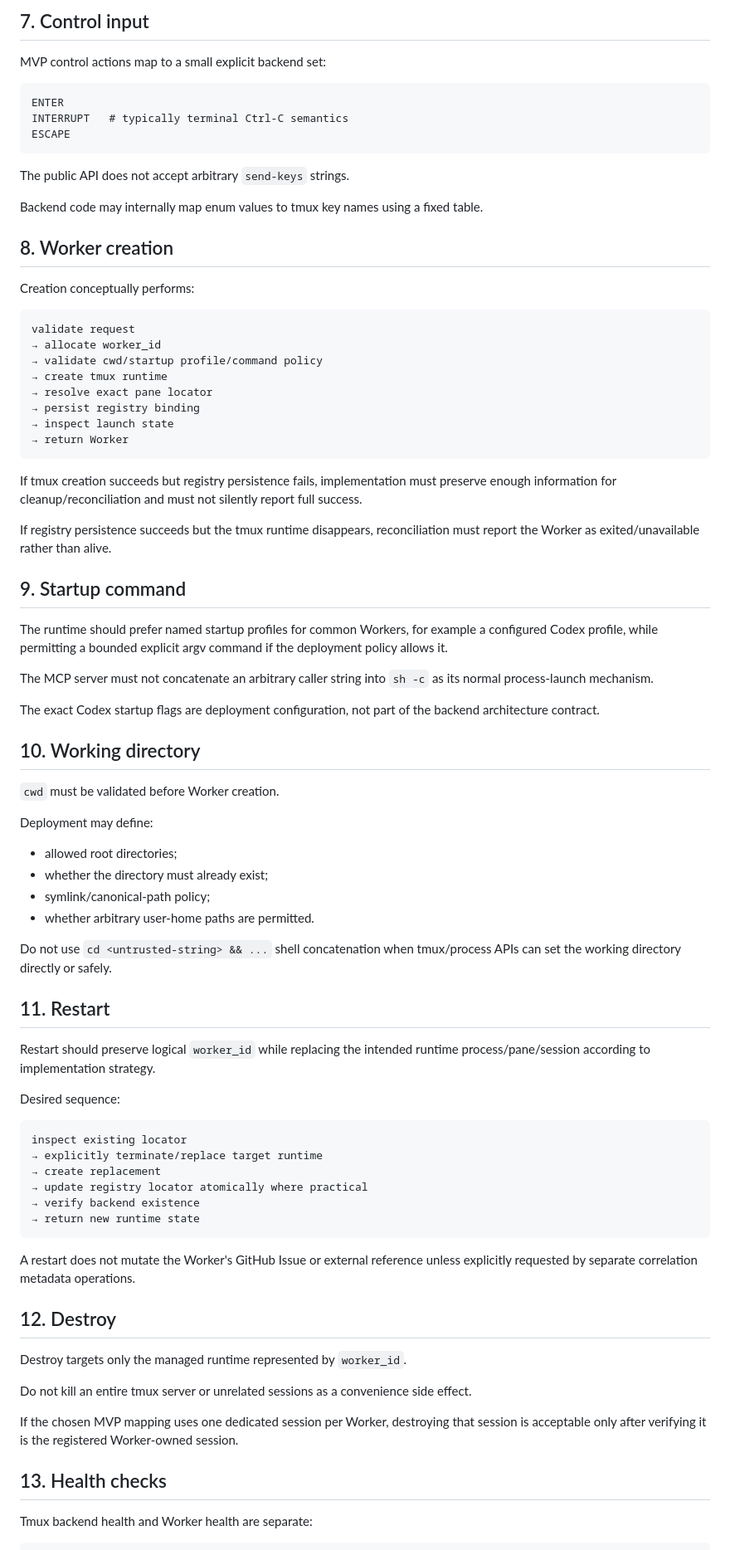
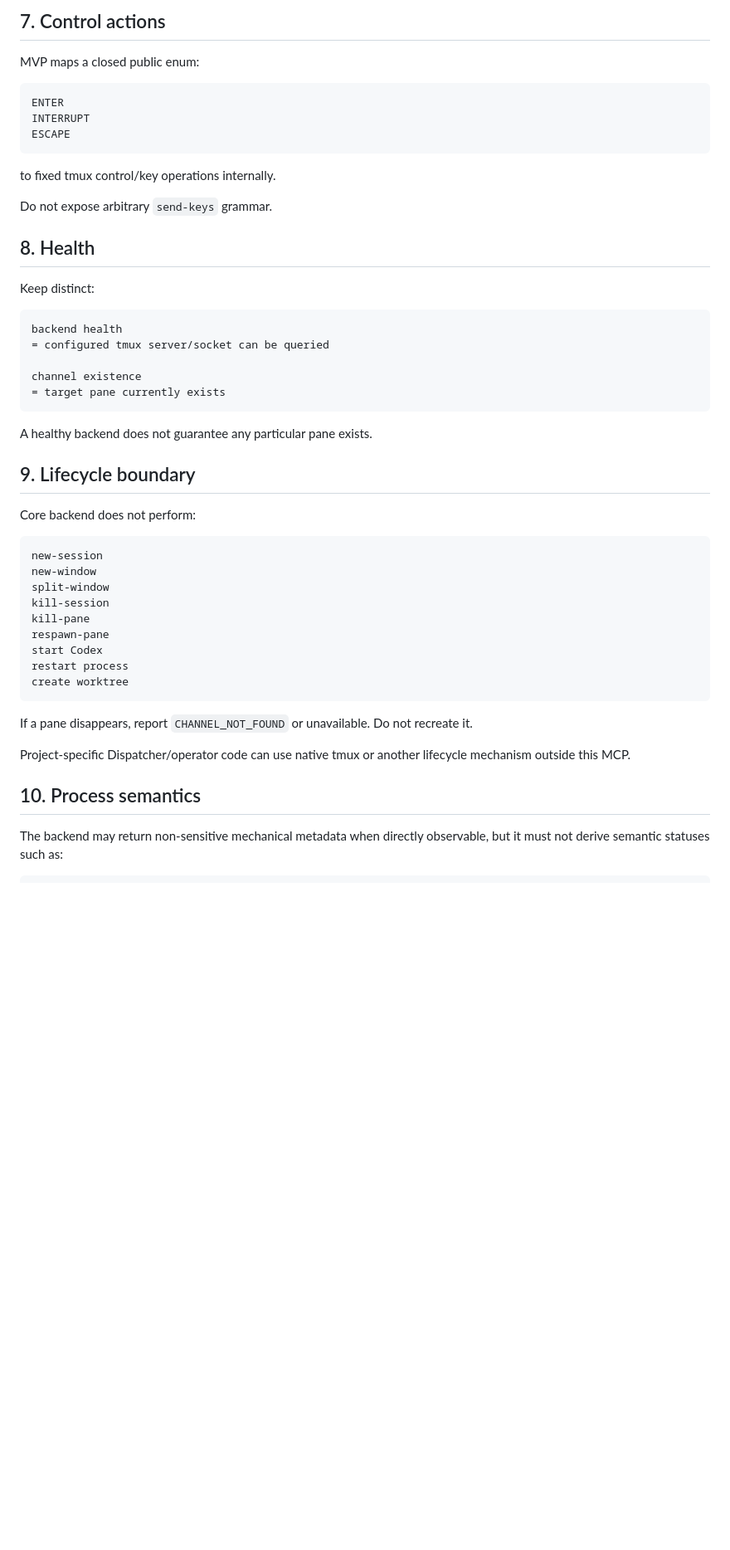
Before and after one commit to liqiangcc/agent-runtime-mcp, a Markdown page: docs/backends/tmux.md, the part around one of its changes. Shown at 83% size. Rendered like a GitHub page; blank space fills up the shorter version.

````diff
--- a/docs/backends/tmux.md
+++ b/docs/backends/tmux.md
@@ -91,85 +84,54 @@ The implementation should use process stdin/argv mechanisms that preserve arbitr
 
-## 7. Control input
+## 7. Control actions
 
-MVP control actions map to a small explicit backend set:
+MVP maps a closed public enum:
 
 ```text
 ENTER
-INTERRUPT   # typically terminal Ctrl-C semantics
+INTERRUPT
 ESCAPE
 ```
 
-The public API does not accept arbitrary `send-keys` strings.
+to fixed tmux control/key operations internally.
 
-Backend code may internally map enum values to tmux key names using a fixed table.
+Do not expose arbitrary `send-keys` grammar.
 
-## 8. Worker creation
+## 8. Health
 
-Creation conceptually performs:
+Keep distinct:
 
 ```text
-validate request
-→ allocate worker_id
-→ validate cwd/startup profile/command policy
-→ create tmux runtime
-→ resolve exact pane locator
-→ persist registry binding
-→ inspect launch state
-→ return Worker
+backend health
+= configured tmux server/socket can be queried
+
+channel existence
+= target pane currently exists
 ```
 
-If tmux creation succeeds but registry persistence fails, implementation must preserve enough information for cleanup/reconciliation and must not silently report full success.
+A healthy backend does not guarantee any particular pane exists.
 
-If registry persistence succeeds but the tmux runtime disappears, reconciliation must report the Worker as exited/unavailable rather than alive.
+## 9. Lifecycle boundary
 
-## 9. Startup command
-
-The runtime should prefer named startup profiles for common Workers, for example a configured Codex profile, while permitting a bounded explicit argv command if the deployment policy allows it.
-
-The MCP server must not concatenate an arbitrary caller string into `sh -c` as its normal process-launch mechanism.
-
-The exact Codex startup flags are deployment configuration, not part of the backend architecture contract.
-
-## 10. Working directory
-
-`cwd` must be validated before Worker creation.
-
-Deployment may define:
-
-- allowed root directories;
-- whether the directory must already exist;
-- symlink/canonical-path policy;
-- whether arbitrary user-home paths are permitted.
-
-Do not use `cd <untrusted-string> && ...` shell concatenation when tmux/process APIs can set the working directory directly or safely.
-
-## 11. Restart
-
-Restart should preserve logical `worker_id` while replacing the intended runtime process/pane/session according to implementation strategy.
-
-Desired sequence:
+Core backend does not perform:
 
 ```text
-inspect existing locator
-→ explicitly terminate/replace target runtime
-→ create replacement
-→ update registry locator atomically where practical
-→ verify backend existence
-→ return new runtime state
+new-session
+new-window
+split-window
+kill-session
+kill-pane
+respawn-pane
+start Codex
+restart process
+create worktree
 ```
 
-A restart does not mutate the Worker's GitHub Issue or external reference unless explicitly requested by separate correlation metadata operations.
+If a pane disappears, report `CHANNEL_NOT_FOUND` or unavailable. Do not recreate it.
 
-## 12. Destroy
+Project-specific Dispatcher/operator code can use native tmux or another lifecycle mechanism outside this MCP.
 
-Destroy targets only the managed runtime represented by `worker_id`.
+## 10. Process semantics
 
-Do not kill an entire tmux server or unrelated sessions as a convenience side effect.
-
-If the chosen MVP mapping uses one dedicated session per Worker, destroying that session is acceptable only after verifying it is the registered Worker-owned session.
-
-## 13. Health checks
-
-Tmux backend health and Worker health are separate:
+The backend may return non-sensitive mechanical metadata when directly observable, but it must not derive semantic statuses such as:
 
 ```text
````
Also changed, not shown: other parts of docs/backends/tmux.md (+76 -110 lines).
